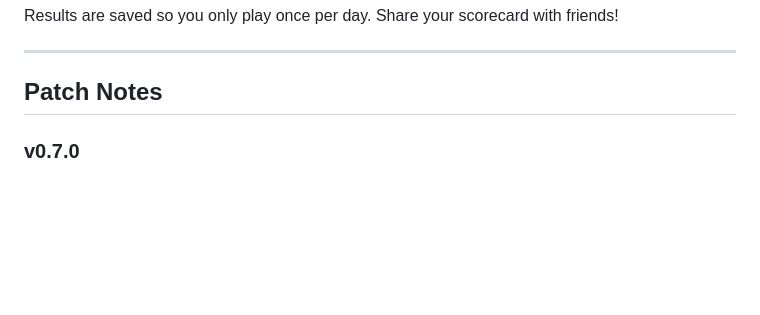
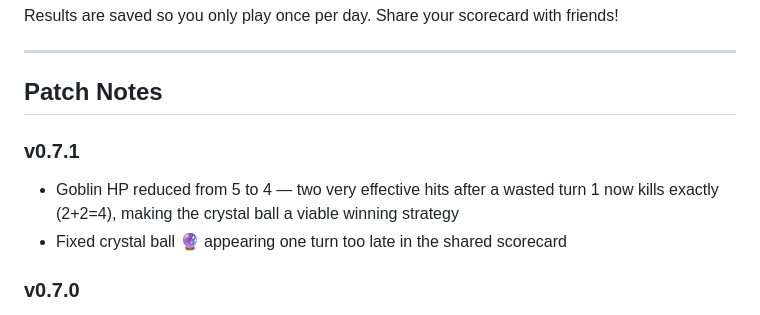
Before and after one commit to Niz8/Slaydle, a Markdown page: README.md, the part around the change. Rendered like a GitHub page; blank space fills up the shorter version.

Commit message:
Update README.md
See patch notes 0.7.1

```diff
--- a/README.md
+++ b/README.md
@@ -34,6 +34,11 @@ Results are saved so you only play once per day. Share your scorecard with frien
 -----
 
 ## Patch Notes
+
+### v0.7.1
+
+- Goblin HP reduced from 5 to 4 — two very effective hits after a wasted turn 1 now kills exactly (2+2=4), making the crystal ball a viable winning strategy
+- Fixed crystal ball 🔮 appearing one turn too late in the shared scorecard
 
 ### v0.7.0
 
```
